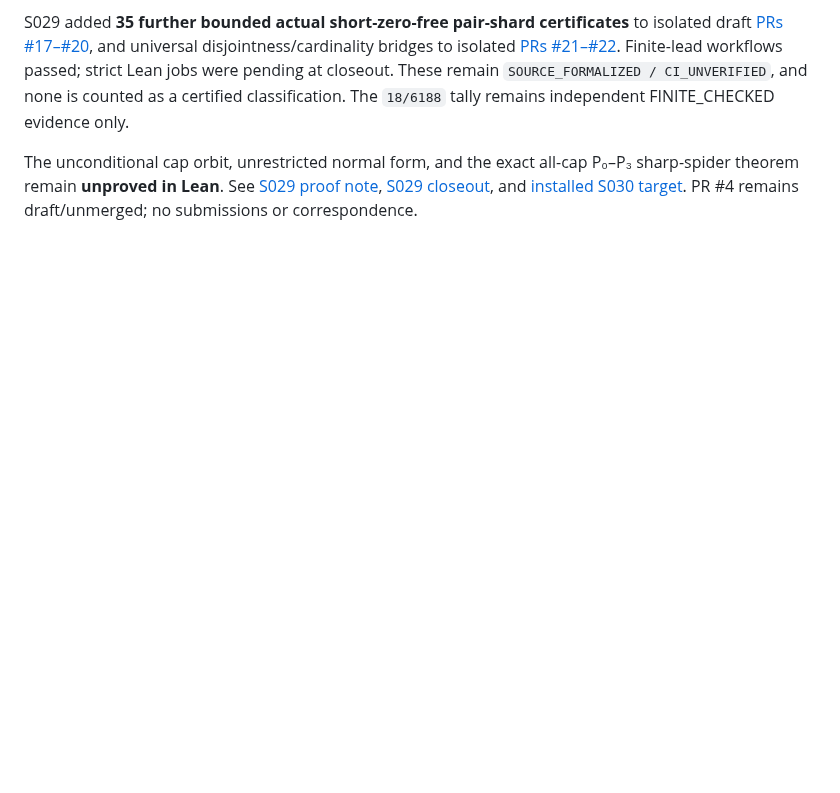
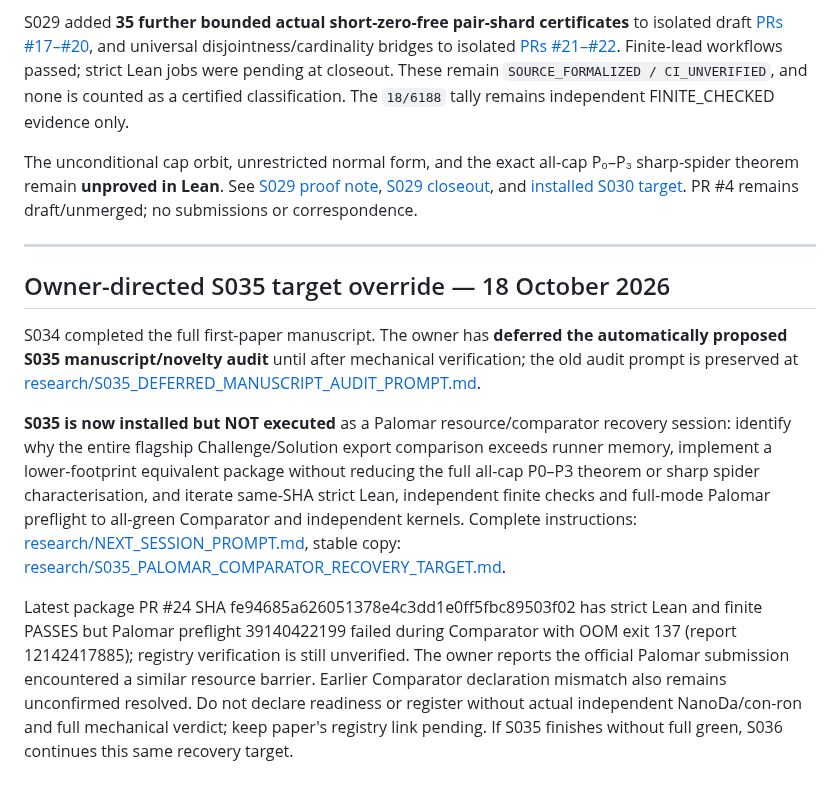
Before and after one commit to jfairfaxball-348/Pan-Disciplinary-Invariance-Conjecture, a Markdown page: ROADMAP.md, the part around the change. Rendered like a GitHub page; blank space fills up the shorter version.

Commit message:
PDIC roadmap S035 switched from manuscript audit to full Palomar OOM recovery

```diff
--- a/ROADMAP.md
+++ b/ROADMAP.md
@@ -216,3 +216,14 @@ The authoritative [S027 target](https://github.com/jfairfaxball-348/Pan-Discipli
 S029 added **35 further bounded actual short-zero-free pair-shard certificates** to isolated draft [PRs #17–#20](https://github.com/jfairfaxball-348/Pan-Disciplinary-Invariance-Conjecture/pulls), and universal disjointness/cardinality bridges to isolated [PRs #21–#22](https://github.com/jfairfaxball-348/Pan-Disciplinary-Invariance-Conjecture/pulls). Finite-lead workflows passed; strict Lean jobs were pending at closeout. These remain `SOURCE_FORMALIZED / CI_UNVERIFIED`, and none is counted as a certified classification. The `18/6188` tally remains independent FINITE_CHECKED evidence only.
 
 The unconditional cap orbit, unrestricted normal form, and the exact all-cap P₀–P₃ sharp-spider theorem remain **unproved in Lean**. See [S029 proof note](research/S029_LEAN_PROOF_NOTE.md), [S029 closeout](sessions/S029_CLOSEOUT.md), and [installed S030 target](research/NEXT_SESSION_PROMPT.md). PR #4 remains draft/unmerged; no submissions or correspondence.
+
+
+---
+
+## Owner-directed S035 target override — 18 October 2026
+
+S034 completed the full first-paper manuscript. The owner has **deferred the automatically proposed S035 manuscript/novelty audit** until after mechanical verification; the old audit prompt is preserved at [research/S035_DEFERRED_MANUSCRIPT_AUDIT_PROMPT.md](research/S035_DEFERRED_MANUSCRIPT_AUDIT_PROMPT.md).
+
+**S035 is now installed but NOT executed** as a Palomar resource/comparator recovery session: identify why the entire flagship Challenge/Solution export comparison exceeds runner memory, implement a lower-footprint equivalent package without reducing the full all-cap P0–P3 theorem or sharp spider characterisation, and iterate same-SHA strict Lean, independent finite checks and full-mode Palomar preflight to all-green Comparator and independent kernels. Complete instructions: [research/NEXT_SESSION_PROMPT.md](research/NEXT_SESSION_PROMPT.md), stable copy: [research/S035_PALOMAR_COMPARATOR_RECOVERY_TARGET.md](research/S035_PALOMAR_COMPARATOR_RECOVERY_TARGET.md).
+
+Latest package PR #24 SHA fe94685a626051378e4c3dd1e0ff5fbc89503f02 has strict Lean and finite PASSES but Palomar preflight 39140422199 failed during Comparator with OOM exit 137 (report 12142417885); registry verification is still unverified. The owner reports the official Palomar submission encountered a similar resource barrier. Earlier Comparator declaration mismatch also remains unconfirmed resolved. Do not declare readiness or register without actual independent NanoDa/con-ron and full mechanical verdict; keep paper's registry link pending. If S035 finishes without full green, S036 continues this same recovery target.
```
